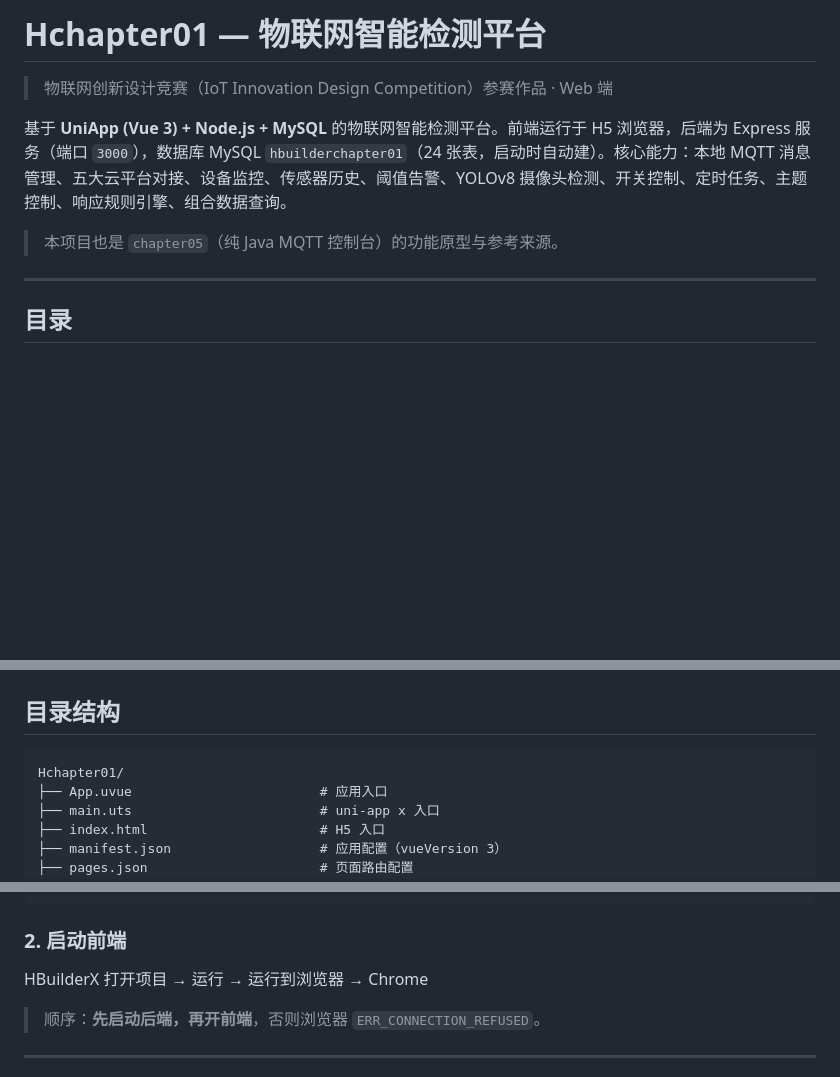
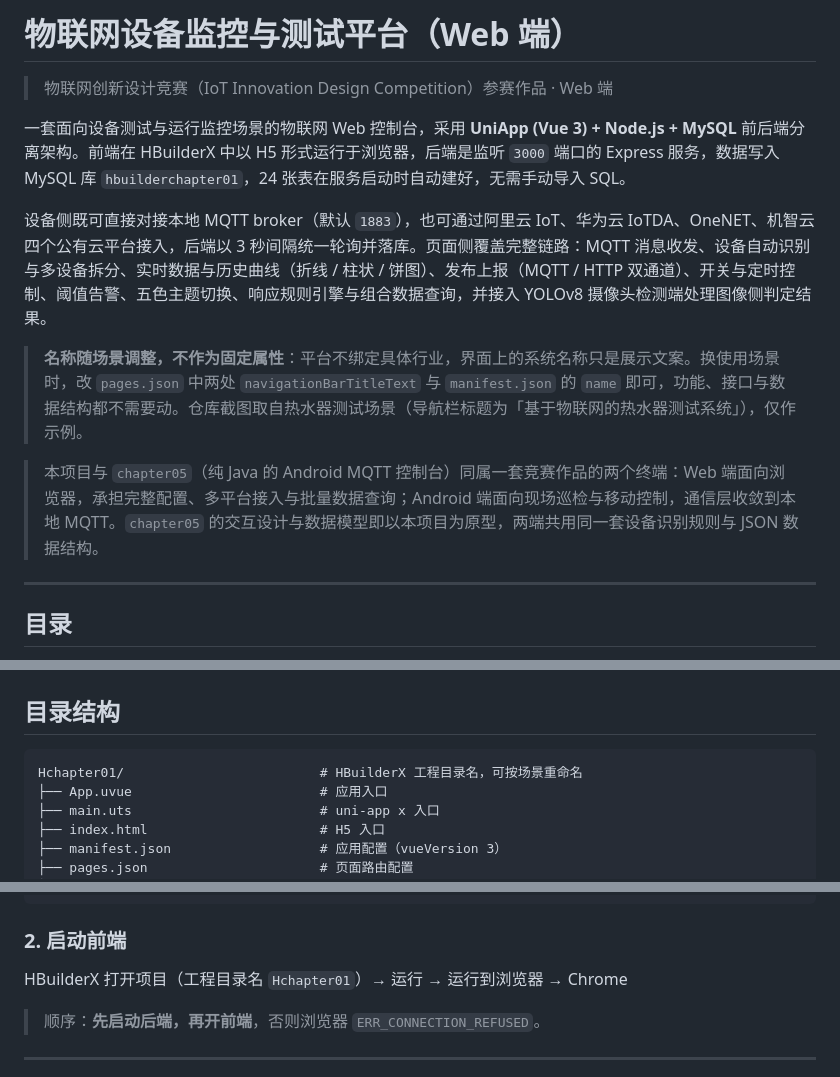
Before and after one commit to mizai666/IoT-Monitor-Platform, a Markdown page: README.md, 3 parts joined by grey strips. Rendered like a GitHub page; blank space fills up the shorter version.

Commit message:
docs: 重写基础简介，明确为物联网创新设计竞赛 Web 端作品
- 标题由内部章节名 Hchapter01 改为不绑定行业的平台名，避免把示例场景当成固定项目名
- 简介拆为两段，说明前后端架构、设备接入方式与功能链路
- 新增说明：系统名称仅作展示文案，换场景只需改 pages.json 的 navigationBarTitleText 与 manifest.json 的 name
- 补充与 chapter05（Android 端）的关系：同一套竞赛作品的两个终端，共用设备识别规则与 JSON 结构
- 目录结构与启动方式标注 HBuilderX 工程目录名

````diff
--- a/README.md
+++ b/README.md
@@ -1,10 +1,14 @@
-# Hchapter01 — 物联网智能检测平台
+# 物联网设备监控与测试平台（Web 端）
 
 > 物联网创新设计竞赛（IoT Innovation Design Competition）参赛作品 · Web 端
 
-基于 **UniApp (Vue 3) + Node.js + MySQL** 的物联网智能检测平台。前端运行于 H5 浏览器，后端为 Express 服务（端口 `3000`），数据库 MySQL `hbuilderchapter01`（24 张表，启动时自动建）。核心能力：本地 MQTT 消息管理、五大云平台对接、设备监控、传感器历史、阈值告警、YOLOv8 摄像头检测、开关控制、定时任务、主题控制、响应规则引擎、组合数据查询。
+一套面向设备测试与运行监控场景的物联网 Web 控制台，采用 **UniApp (Vue 3) + Node.js + MySQL** 前后端分离架构。前端在 HBuilderX 中以 H5 形式运行于浏览器，后端是监听 `3000` 端口的 Express 服务，数据写入 MySQL 库 `hbuilderchapter01`，24 张表在服务启动时自动建好，无需手动导入 SQL。
 
-> 本项目也是 `chapter05`（纯 Java MQTT 控制台）的功能原型与参考来源。
+设备侧既可直接对接本地 MQTT broker（默认 `1883`），也可通过阿里云 IoT、华为云 IoTDA、OneNET、机智云四个公有云平台接入，后端以 3 秒间隔统一轮询并落库。页面侧覆盖完整链路：MQTT 消息收发、设备自动识别与多设备拆分、实时数据与历史曲线（折线 / 柱状 / 饼图）、发布上报（MQTT / HTTP 双通道）、开关与定时控制、阈值告警、五色主题切换、响应规则引擎与组合数据查询，并接入 YOLOv8 摄像头检测端处理图像侧判定结果。
+
+> **名称随场景调整，不作为固定属性**：平台不绑定具体行业，界面上的系统名称只是展示文案。换使用场景时，改 `pages.json` 中两处 `navigationBarTitleText` 与 `manifest.json` 的 `name` 即可，功能、接口与数据结构都不需要动。仓库截图取自热水器测试场景（导航栏标题为「基于物联网的热水器测试系统」），仅作示例。
+
+> 本项目与 `chapter05`（纯 Java 的 Android MQTT 控制台）同属一套竞赛作品的两个终端：Web 端面向浏览器，承担完整配置、多平台接入与批量数据查询；Android 端面向现场巡检与移动控制，通信层收敛到本地 MQTT。`chapter05` 的交互设计与数据模型即以本项目为原型，两端共用同一套设备识别规则与 JSON 数据结构。
 
 ---
 
@@ -155,7 +159,7 @@
 ## 目录结构
 
 ```
-Hchapter01/
+Hchapter01/                         # HBuilderX 工程目录名，可按场景重命名
 ├── App.uvue                        # 应用入口
 ├── main.uts                        # uni-app x 入口
 ├── index.html                      # H5 入口
@@ -268,7 +272,7 @@ node app.js
 ```
 
 ### 2. 启动前端
-HBuilderX 打开项目 → 运行 → 运行到浏览器 → Chrome
+HBuilderX 打开项目（工程目录名 `Hchapter01`）→ 运行 → 运行到浏览器 → Chrome
 
 > 顺序：**先启动后端，再开前端**，否则浏览器 `ERR_CONNECTION_REFUSED`。
 
````
